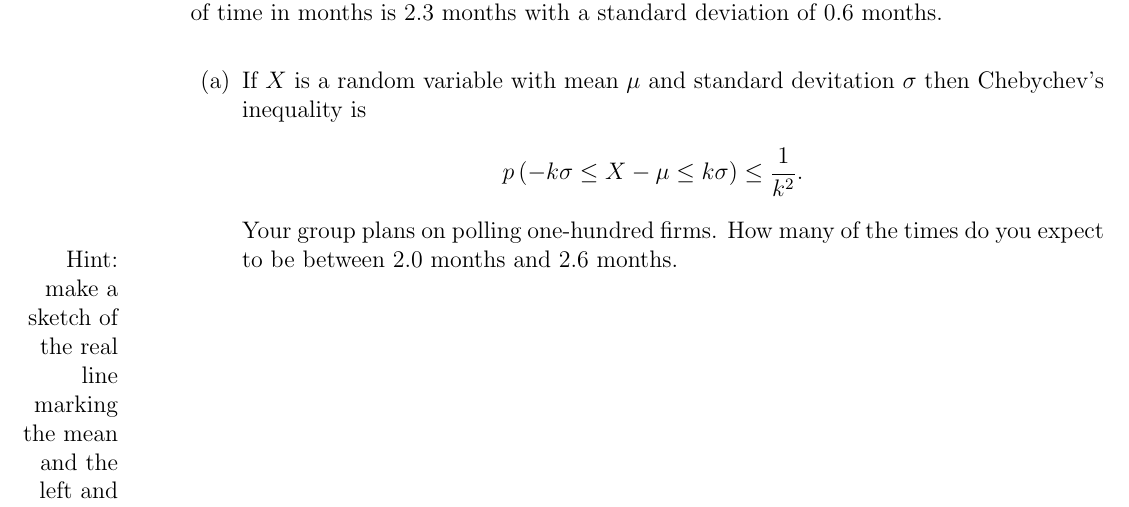
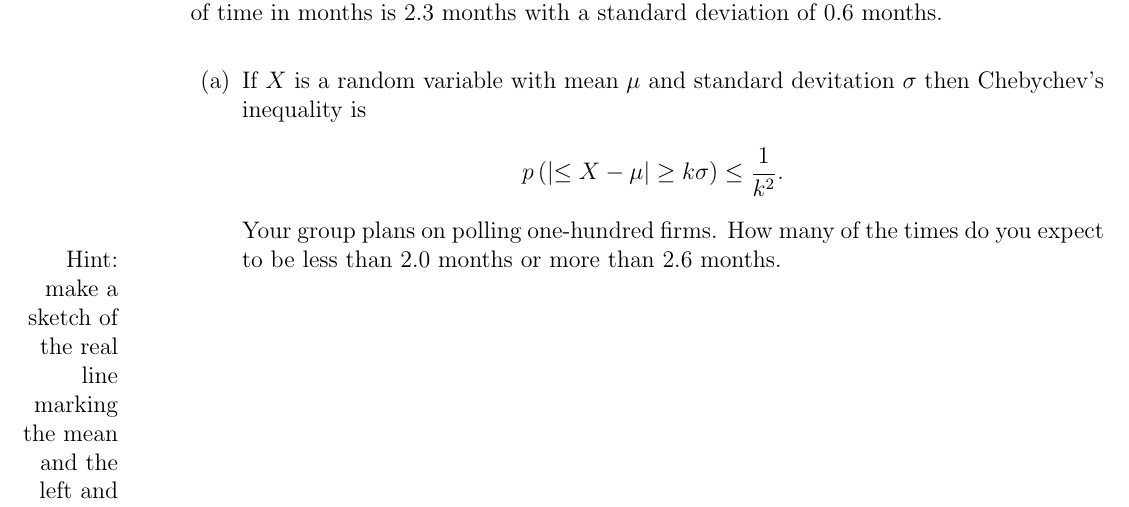
Before and after one commit to KellyBlack/BasicStats, a LaTeX thesis (activities/labManual.tex, which reads activities/quantitativeDescriptions.tex): part of page 80 of 176, cut so that both start at the same text. Compiled offline with pdfLaTeX.

Commit message:
Fixed an error in the statement of the Chebychev inequality

```diff
--- a/activities/quantitativeDescriptions.tex
+++ b/activities/quantitativeDescriptions.tex
@@ -62,12 +62,12 @@
   \item If $X$ is a random variable with mean $\mu$ and standard
     devitation $\sigma$ then Chebychev's inequality is
     \begin{eqnarray*}
-      p\left( -k \sigma \leq X - \mu \leq k \sigma \right) \leq \frac{1}{k^2}.
+      p\left( \left| \leq X - \mu \right| \geq k \sigma \right) \leq \frac{1}{k^2}.
     \end{eqnarray*}
     Your group plans on polling one-hundred firms. How many of the
-    times do you expect to be between 2.0 months and 2.6 months.
-    \marginnote{Hint: make a sketch of the real line marking the mean
-      and the left and right bounds.}[0cm]
+    times do you expect to be less than 2.0 months or more than 2.6
+    months.  \marginnote{Hint: make a sketch of the real line marking
+      the mean and the left and right bounds.}[0cm]
 
     \vfill
 
```
Also changed, not shown: activities/quantitativeDescriptions.tex (5 more changed lines).
